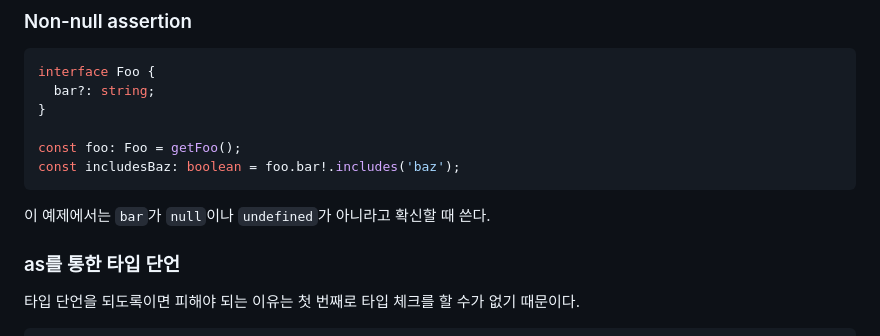
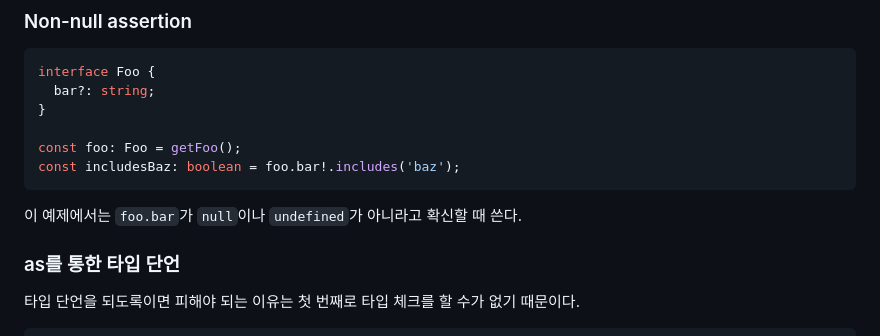
Before and after one commit to HA-SEUNG-JEONG/HA-SEUNG-JEONG.github.io, a Markdown page: content/Typescript/Non Null Assertion vs as로 타입 단언.md, the part around the change. Rendered like a GitHub page.

Commit message:
Chore : 내용 수정

````diff
--- a/content/Typescript/Non Null Assertion vs as로 타입 단언.md
+++ b/content/Typescript/Non Null Assertion vs as로 타입 단언.md
@@ -64,7 +64,7 @@ const foo: Foo = getFoo();
 const includesBaz: boolean = foo.bar!.includes('baz');
 ```
 
-이 예제에서는 `bar`가 `null`이나 `undefined`가 아니라고 확신할 때 쓴다.
+이 예제에서는 `foo.bar`가 `null`이나 `undefined`가 아니라고 확신할 때 쓴다.
 
 ### as를 통한 타입 단언
 
````
